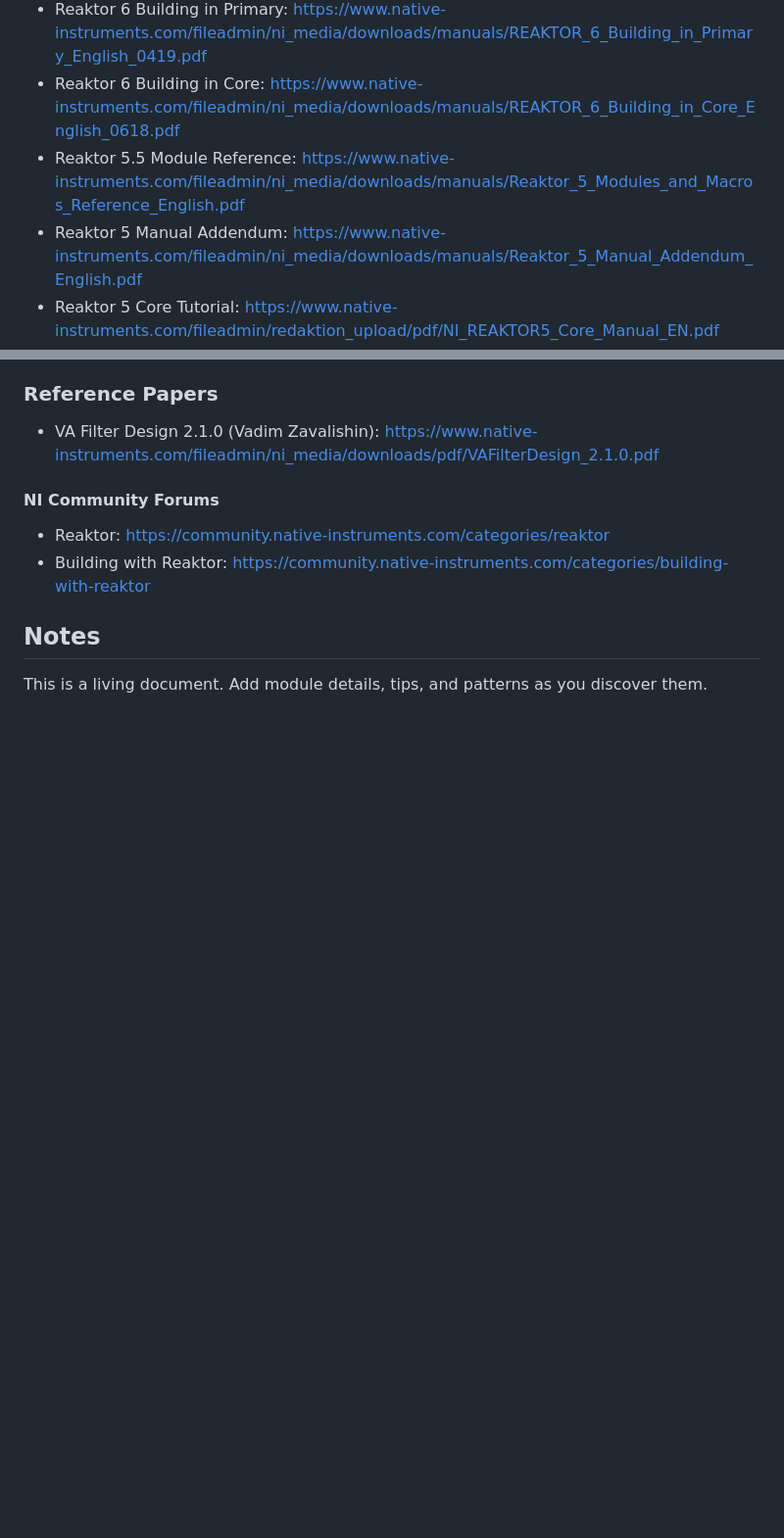
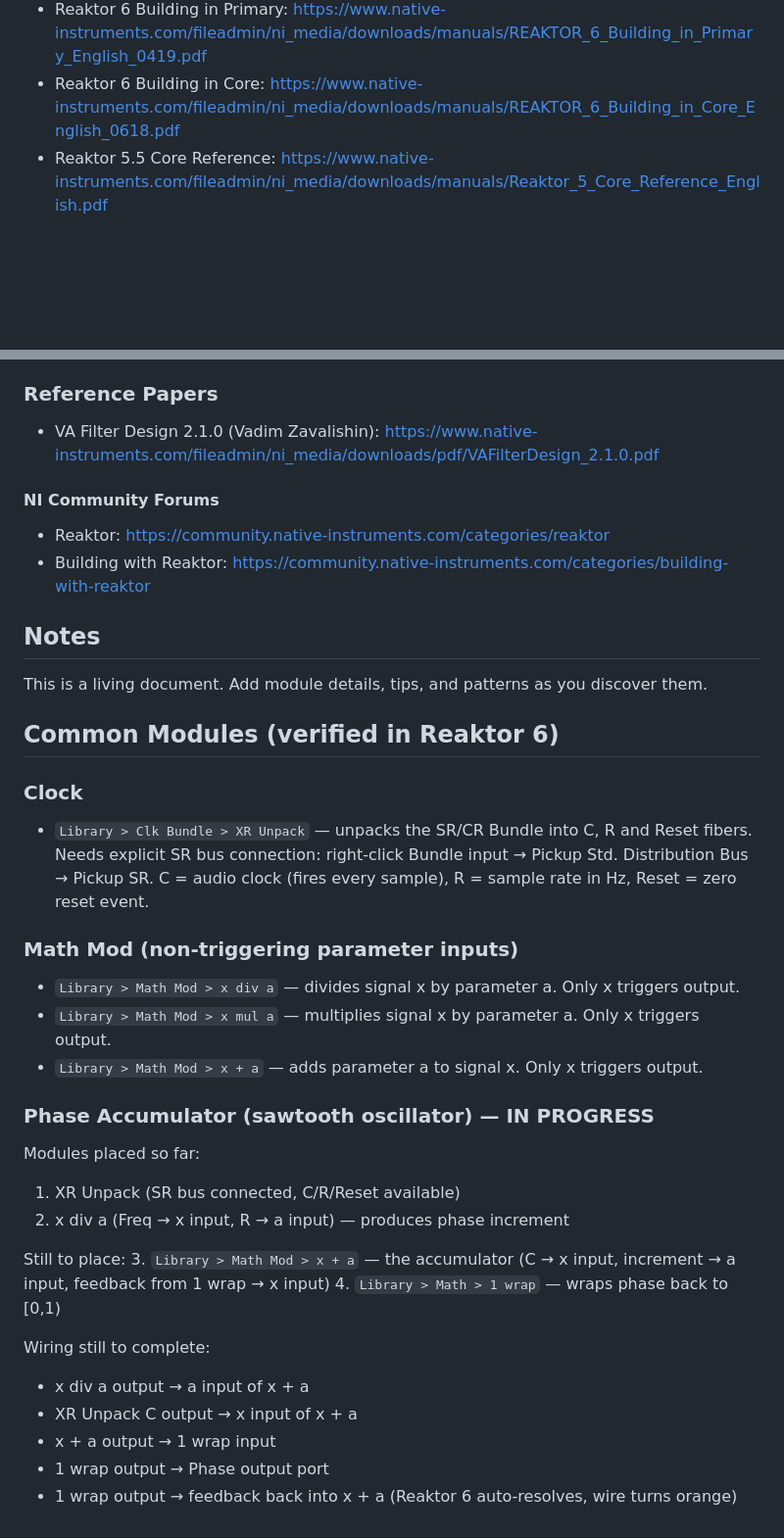
Before and after one commit to MichaelAroustian/reaktor-tools, a Markdown page: skills/SKILL.md, 2 parts joined by grey strips. Shown at 98% size. Rendered like a GitHub page; blank space fills up the shorter version.

Commit message:
update skill file for `Learning Reaktor Core and DSP synthesis - Part 1`

```diff
--- a/skills/SKILL.md
+++ b/skills/SKILL.md
@@ -61,9 +61,7 @@ Reaktor is a modular software synthesizer and sampler by Native Instruments. Thi
 - Reaktor 6 Diving Deeper: https://www.native-instruments.com/fileadmin/ni_media/downloads/manuals/REAKTOR_6_Diving_Deeper_English_0817.pdf
 - Reaktor 6 Building in Primary: https://www.native-instruments.com/fileadmin/ni_media/downloads/manuals/REAKTOR_6_Building_in_Primary_English_0419.pdf
 - Reaktor 6 Building in Core: https://www.native-instruments.com/fileadmin/ni_media/downloads/manuals/REAKTOR_6_Building_in_Core_English_0618.pdf
-- Reaktor 5.5 Module Reference: https://www.native-instruments.com/fileadmin/ni_media/downloads/manuals/Reaktor_5_Modules_and_Macros_Reference_English.pdf
-- Reaktor 5 Manual Addendum: https://www.native-instruments.com/fileadmin/ni_media/downloads/manuals/Reaktor_5_Manual_Addendum_English.pdf
-- Reaktor 5 Core Tutorial: https://www.native-instruments.com/fileadmin/redaktion_upload/pdf/NI_REAKTOR5_Core_Manual_EN.pdf
+- Reaktor 5.5 Core Reference: https://www.native-instruments.com/fileadmin/ni_media/downloads/manuals/Reaktor_5_Core_Reference_English.pdf
 
 ### Reference Papers
 - VA Filter Design 2.1.0 (Vadim Zavalishin): https://www.native-instruments.com/fileadmin/ni_media/downloads/pdf/VAFilterDesign_2.1.0.pdf
@@ -75,3 +73,32 @@ Reaktor is a modular software synthesizer and sampler by Native Instruments. Thi
 ## Notes
 
 This is a living document. Add module details, tips, and patterns as you discover them.
+
+
+## Common Modules (verified in Reaktor 6)
+
+### Clock
+- `Library > Clk Bundle > XR Unpack` — unpacks the SR/CR Bundle into C, R and Reset fibers.
+  Needs explicit SR bus connection: right-click Bundle input → Pickup Std. Distribution Bus → Pickup SR.
+  C = audio clock (fires every sample), R = sample rate in Hz, Reset = zero reset event.
+
+### Math Mod (non-triggering parameter inputs)
+- `Library > Math Mod > x div a` — divides signal x by parameter a. Only x triggers output.
+- `Library > Math Mod > x mul a` — multiplies signal x by parameter a. Only x triggers output.
+- `Library > Math Mod > x + a` — adds parameter a to signal x. Only x triggers output.
+
+### Phase Accumulator (sawtooth oscillator) — IN PROGRESS
+Modules placed so far:
+1. XR Unpack (SR bus connected, C/R/Reset available)
+2. x div a (Freq → x input, R → a input) — produces phase increment
+
+Still to place:
+3. `Library > Math Mod > x + a` — the accumulator (C → x input, increment → a input, feedback from 1 wrap → x input)
+4. `Library > Math > 1 wrap` — wraps phase back to [0,1)
+
+Wiring still to complete:
+- x div a output → a input of x + a
+- XR Unpack C output → x input of x + a
+- x + a output → 1 wrap input
+- 1 wrap output → Phase output port
+- 1 wrap output → feedback back into x + a (Reaktor 6 auto-resolves, wire turns orange)
```
